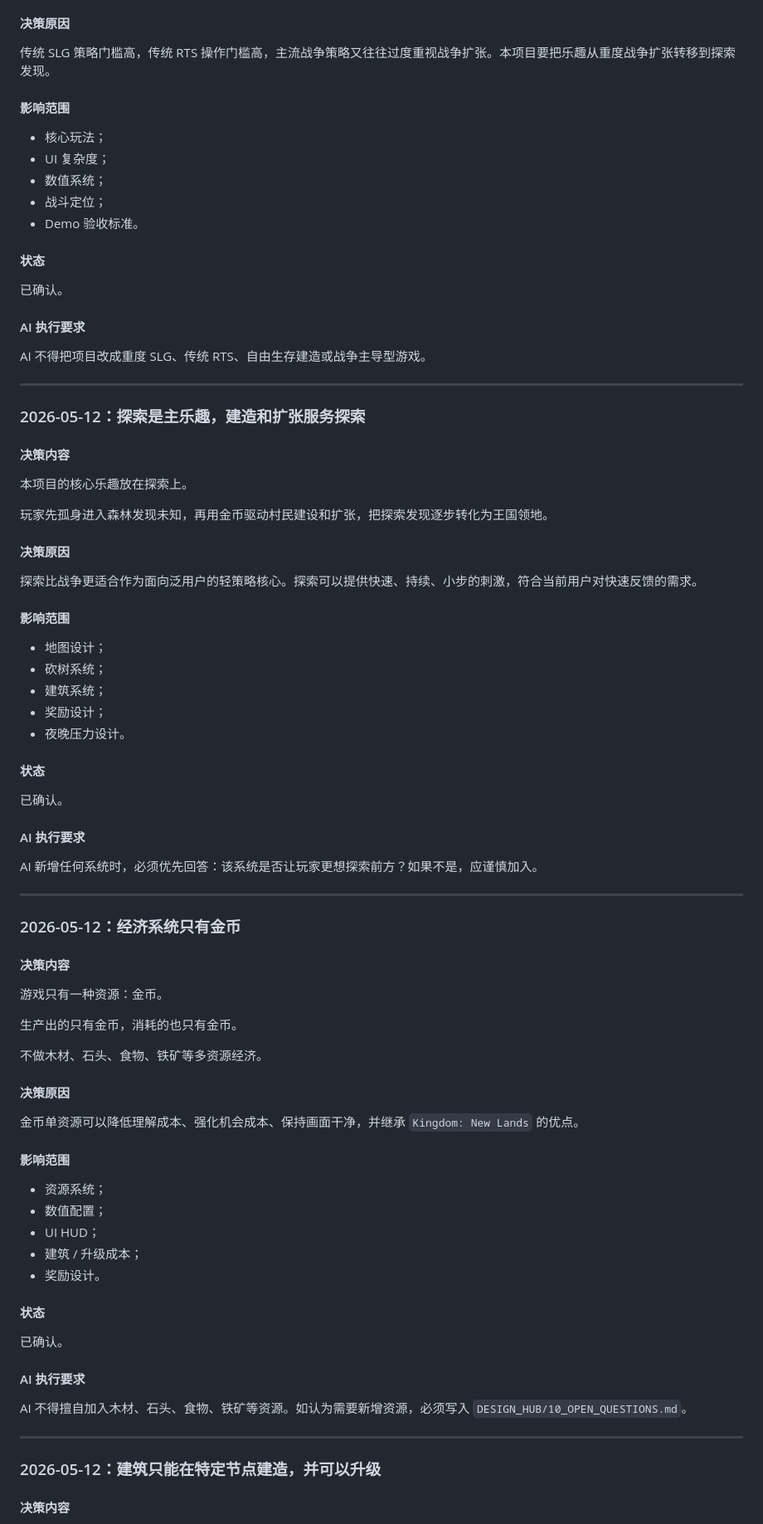
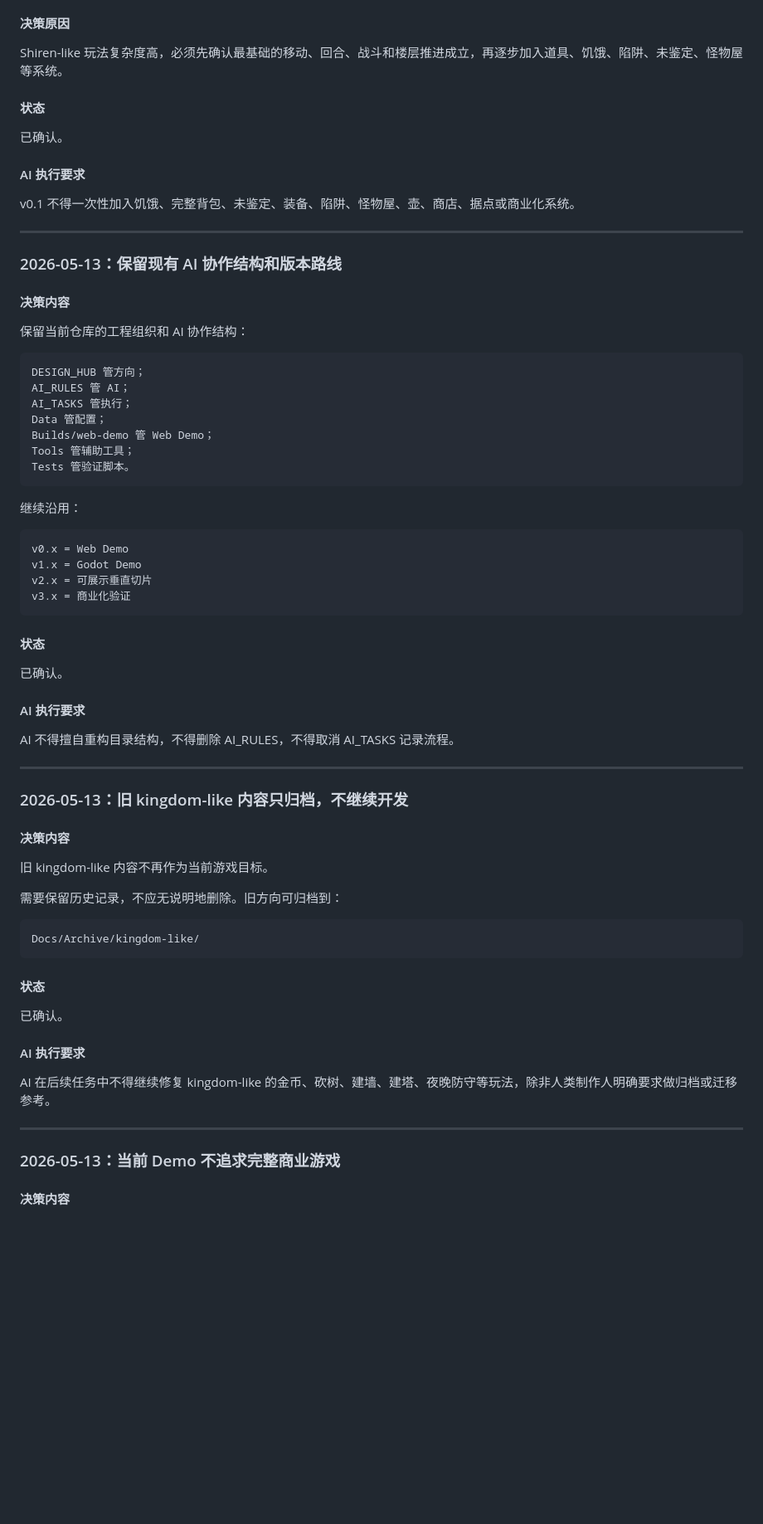
Before and after one commit to fengtingzhe/shiren-like, a Markdown page: DESIGN_HUB/09_DECISIONS.md, the part around one of its changes. Shown at 83% size. Rendered like a GitHub page; blank space fills up the shorter version.

Commit message:
Record shiren-like decisions

````diff
--- a/DESIGN_HUB/09_DECISIONS.md
+++ b/DESIGN_HUB/09_DECISIONS.md
@@ -97,15 +80,7 @@ AI 不得过早实现复杂商业化系统、完整后端、完整 SDK、复杂
 
 #### 决策原因
 
-传统 SLG 策略门槛高，传统 RTS 操作门槛高，主流战争策略又往往过度重视战争扩张。本项目要把乐趣从重度战争扩张转移到探索发现。
-
-#### 影响范围
-
-- 核心玩法；
-- UI 复杂度；
-- 数值系统；
-- 战斗定位；
-- Demo 验收标准。
+Shiren-like 玩法复杂度高，必须先确认最基础的移动、回合、战斗和楼层推进成立，再逐步加入道具、饥饿、陷阱、未鉴定、怪物屋等系统。
 
 #### 状态
 
@@ -113,29 +88,34 @@ AI 不得过早实现复杂商业化系统、完整后端、完整 SDK、复杂
 
 #### AI 执行要求
 
-AI 不得把项目改成重度 SLG、传统 RTS、自由生存建造或战争主导型游戏。
+v0.1 不得一次性加入饥饿、完整背包、未鉴定、装备、陷阱、怪物屋、壶、商店、据点或商业化系统。
 
 ---
 
-### 2026-05-12：探索是主乐趣，建造和扩张服务探索
+### 2026-05-13：保留现有 AI 协作结构和版本路线
 
 #### 决策内容
 
-本项目的核心乐趣放在探索上。
+保留当前仓库的工程组织和 AI 协作结构：
 
-玩家先孤身进入森林发现未知，再用金币驱动村民建设和扩张，把探索发现逐步转化为王国领地。
+```text
+DESIGN_HUB 管方向；
+AI_RULES 管 AI；
+AI_TASKS 管执行；
+Data 管配置；
+Builds/web-demo 管 Web Demo；
+Tools 管辅助工具；
+Tests 管验证脚本。
+```
 
-#### 决策原因
+继续沿用：
 
-探索比战争更适合作为面向泛用户的轻策略核心。探索可以提供快速、持续、小步的刺激，符合当前用户对快速反馈的需求。
-
-#### 影响范围
-
-- 地图设计；
-- 砍树系统；
-- 建筑系统；
-- 奖励设计；
-- 夜晚压力设计。
+```text
+v0.x = Web Demo
+v1.x = Godot Demo
+v2.x = 可展示垂直切片
+v3.x = 商业化验证
+```
 
 #### 状态
 
@@ -143,31 +123,21 @@ AI 不得把项目改成重度 SLG、传统 RTS、自由生存建造或战争主
 
 #### AI 执行要求
 
-AI 新增任何系统时，必须优先回答：该系统是否让玩家更想探索前方？如果不是，应谨慎加入。
+AI 不得擅自重构目录结构，不得删除 AI_RULES，不得取消 AI_TASKS 记录流程。
 
 ---
 
-### 2026-05-12：经济系统只有金币
+### 2026-05-13：旧 kingdom-like 内容只归档，不继续开发
 
 #### 决策内容
 
-游戏只有一种资源：金币。
+旧 kingdom-like 内容不再作为当前游戏目标。
 
-生产出的只有金币，消耗的也只有金币。
+需要保留历史记录，不应无说明地删除。旧方向可归档到：
 
-不做木材、石头、食物、铁矿等多资源经济。
-
-#### 决策原因
-
-金币单资源可以降低理解成本、强化机会成本、保持画面干净，并继承 `Kingdom: New Lands` 的优点。
-
-#### 影响范围
-
-- 资源系统；
-- 数值配置；
-- UI HUD；
-- 建筑 / 升级成本；
-- 奖励设计。
+```text
+Docs/Archive/kingdom-like/
+```
 
 #### 状态
 
@@ -175,11 +145,11 @@ AI 新增任何系统时，必须优先回答：该系统是否让玩家更想
 
 #### AI 执行要求
 
-AI 不得擅自加入木材、石头、食物、铁矿等资源。如认为需要新增资源，必须写入 `DESIGN_HUB/10_OPEN_QUESTIONS.md`。
+AI 在后续任务中不得继续修复 kingdom-like 的金币、砍树、建墙、建塔、夜晚防守等玩法，除非人类制作人明确要求做归档或迁移参考。
 
 ---
 
-### 2026-05-12：建筑只能在特定节点建造，并可以升级
+### 2026-05-13：当前 Demo 不追求完整商业游戏
 
 #### 决策内容
 
````
Also changed, not shown: other parts of DESIGN_HUB/09_DECISIONS.md (+26 -121 lines).
